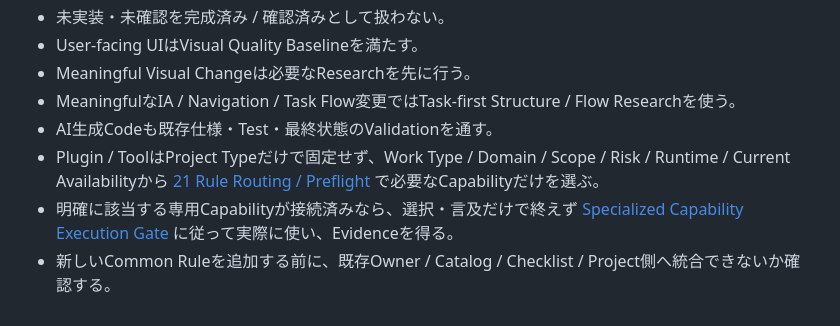
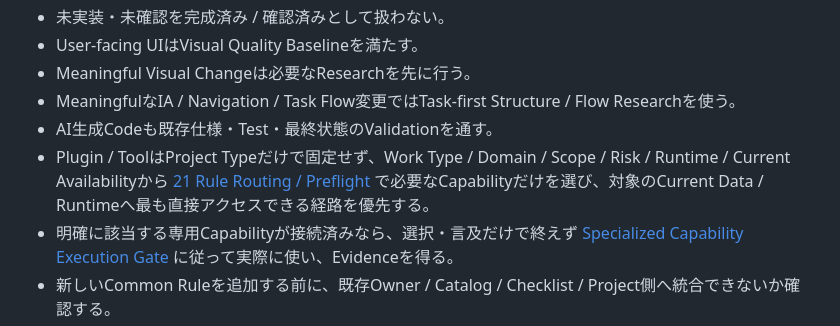
Before and after one commit to EliteMay/web-project-guide, a Markdown page: README.md, the part around the change. Rendered like a GitHub page.

Commit message:
docs: clarify direct capability source priority

```diff
--- a/README.md
+++ b/README.md
@@ -155,7 +155,7 @@ Machine-readable Routingは [`maintenance/rule-router.json`](maintenance/rule-ro
 - Meaningful Visual Changeは必要なResearchを先に行う。
 - MeaningfulなIA / Navigation / Task Flow変更ではTask-first Structure / Flow Researchを使う。
 - AI生成Codeも既存仕様・Test・最終状態のValidationを通す。
-- Plugin / ToolはProject Typeだけで固定せず、Work Type / Domain / Scope / Risk / Runtime / Current Availabilityから [21 Rule Routing / Preflight](docs/21-rule-routing-preflight.md) で必要なCapabilityだけを選ぶ。
+- Plugin / ToolはProject Typeだけで固定せず、Work Type / Domain / Scope / Risk / Runtime / Current Availabilityから [21 Rule Routing / Preflight](docs/21-rule-routing-preflight.md) で必要なCapabilityだけを選び、対象のCurrent Data / Runtimeへ最も直接アクセスできる経路を優先する。
 - 明確に該当する専用Capabilityが接続済みなら、選択・言及だけで終えず [Specialized Capability Execution Gate](docs/21-rule-routing-preflight.md#must-specialized-capability-execution-gate) に従って実際に使い、Evidenceを得る。
 - 新しいCommon Ruleを追加する前に、既存Owner / Catalog / Checklist / Project側へ統合できないか確認する。
 - Requirementsへ実装済み改善履歴を積み続けない。
```
